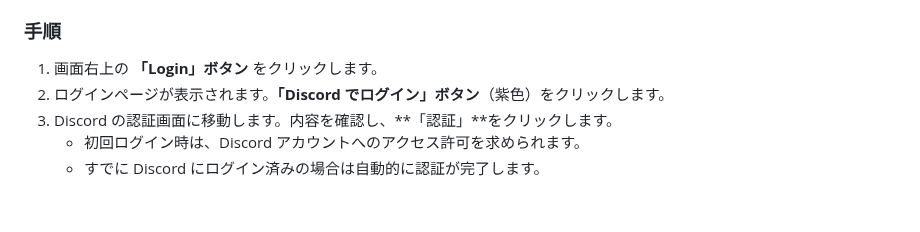
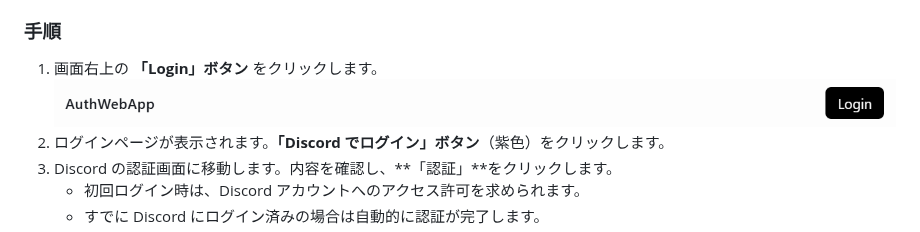
Before and after one commit to digitart-tech-assoc/AuthWebApp, a Markdown page: docs/manuals/getting-started.md, the part around the change. Drawn GitHub-style; pictures changed too: docs/manuals/images/login.png (added); blank space fills up the shorter version.

Commit message:
docs: ログイン画面のスクリーンショットを追加

```diff
--- a/docs/manuals/getting-started.md
+++ b/docs/manuals/getting-started.md
@@ -21,6 +21,7 @@ AuthWebApp では **Discord アカウント** を使ってログインします
 ### 手順
 
 1. 画面右上の **「Login」ボタン** をクリックします。
+   ![ログインページ](./images/login.png)
 2. ログインページが表示されます。**「Discord でログイン」ボタン**（紫色）をクリックします。
 3. Discord の認証画面に移動します。内容を確認し、**「認証」**をクリックします。
    - 初回ログイン時は、Discord アカウントへのアクセス許可を求められます。
```
